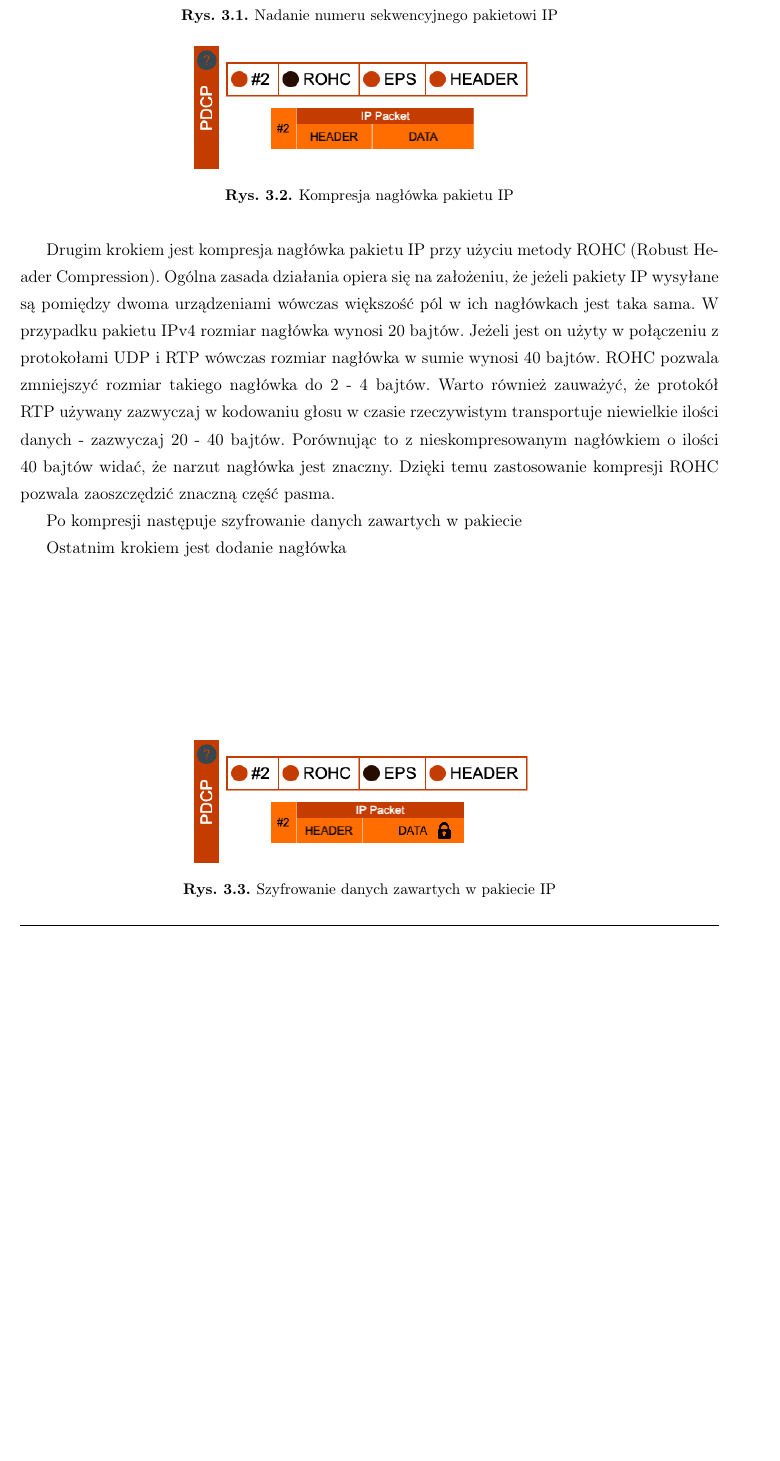
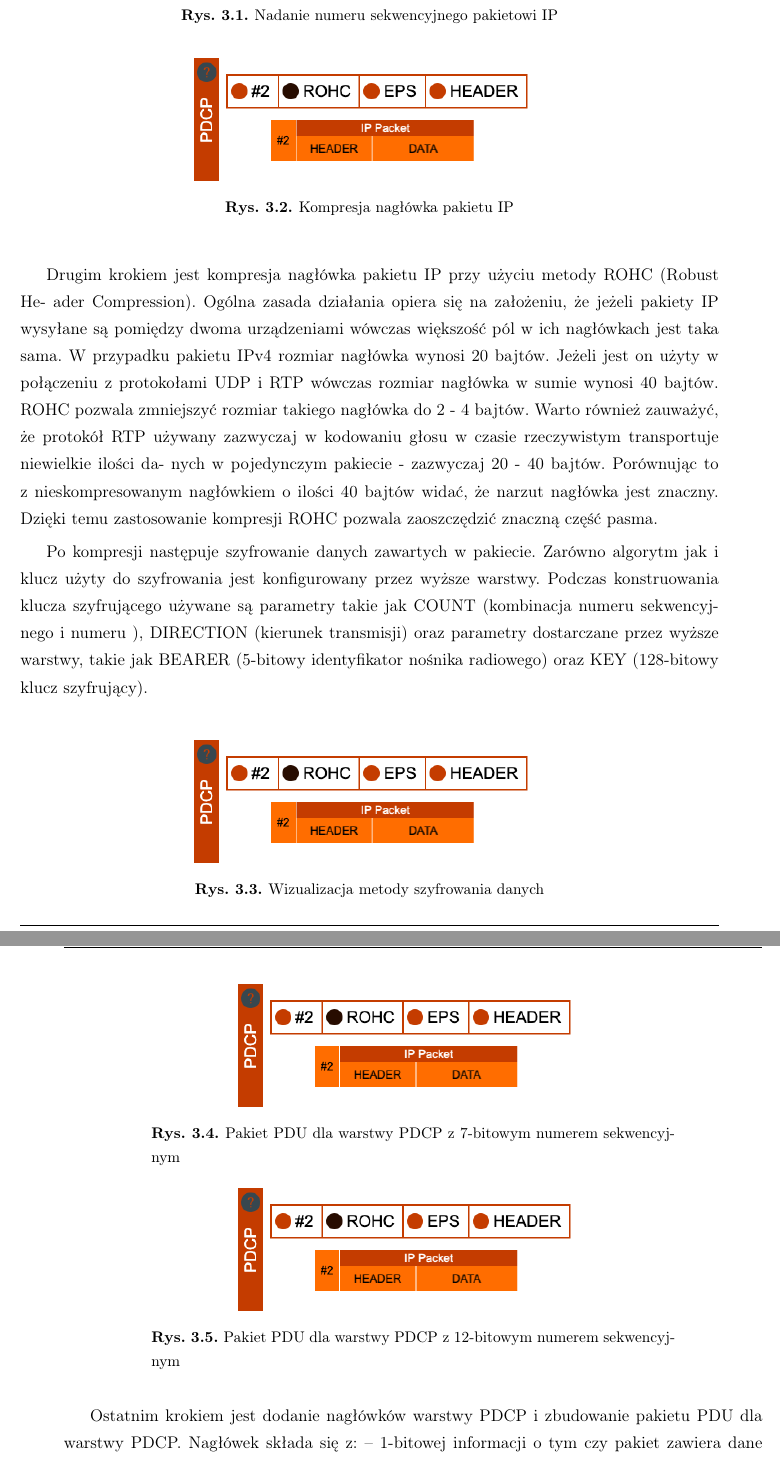
Before and after one commit to k3nn7/lte-simulation, a LaTeX thesis (docs/thesis/pl/praca.tex, which reads docs/thesis/pl/pdcp.tex): part of page 8 of 15 before the commit and two parts of pages 8 and 9 of 15 after it, the two joined at a grey line, cut so that both start at the same text, the shorter picture padded with empty space. Compiled offline with pdfLaTeX.

Commit message:
Recover PDCP chapter

```diff
--- a/docs/thesis/pl/pdcp.tex
+++ b/docs/thesis/pl/pdcp.tex
@@ -13,13 +13,16 @@ Dla płaszczyzny kontroli:
 \end{enumerate}
 
 Dla płaszczyzny danych użytkownika:
+
 \begin{enumerate}
 	\item Dostarczenie danych w odpowiedniej kolejności i bez duplikatów
 	\item Kompresję nagłówków
 	\item Szyfrowanie danych
 \end{enumerate}
 
+
 W projekcie skupiono się na symulacji przesyłu danych na płaszczyźnie danych użytkownika. Poniżej opisano proces przesyłu pakietu IP od urządzenia użytkownika (UE) do stacji bazowej (eNB) z perspektywy podwarstwy PDCP. Pomocniczo posłużono się zrzutami ekranu z wykonanej symulacji.
+
 
 \section{Przetwarzanie pakietów IP na podwarstwie PDCP}
 
@@ -29,22 +32,27 @@ Pierwszym krokiem po otrzymaniu pakietu z warstwy IP w obrębie podwarstwy PDCP
 	\centering
 		\includegraphics[width=0.5\textwidth]{images/pdcp_1.png}
 	\caption{Nadanie numeru sekwencyjnego pakietowi IP}
+	\label{fig:pdcp1}
 \end{figure}
 
-Drugim krokiem jest kompresja nagłówka pakietu IP przy użyciu metody ROHC (Robust Header Compression). Ogólna zasada działania opiera się na założeniu, że jeżeli pakiety IP wysyłane są pomiędzy dwoma urządzeniami wówczas większość pól w ich nagłówkach jest taka sama. W przypadku pakietu IPv4 rozmiar nagłówka wynosi 20 bajtów. Jeżeli jest on użyty w połączeniu z protokołami UDP i RTP wówczas rozmiar nagłówka w sumie wynosi 40 bajtów. ROHC pozwala zmniejszyć rozmiar takiego nagłówka do 2 - 4 bajtów. Warto również zauważyć, że protokół RTP używany zazwyczaj w kodowaniu głosu w czasie rzeczywistym transportuje niewielkie ilości danych - zazwyczaj 20 - 40 bajtów. Porównując to z nieskompresowanym nagłówkiem o ilości 40 bajtów widać, że narzut nagłówka jest znaczny. Dzięki temu zastosowanie kompresji ROHC pozwala zaoszczędzić znaczną część pasma.
+Drugim krokiem jest kompresja nagłówka pakietu IP przy użyciu metody ROHC (Robust He- ader Compression). Ogólna zasada działania opiera się na założeniu, że jeżeli pakiety IP wysyłane są pomiędzy dwoma urządzeniami wówczas większość pól w ich nagłówkach jest taka sama. W przypadku pakietu IPv4 rozmiar nagłówka wynosi 20 bajtów. Jeżeli jest on użyty w połączeniu z protokołami UDP i RTP wówczas rozmiar nagłówka w sumie wynosi 40 bajtów. ROHC pozwala zmniejszyć rozmiar takiego nagłówka do 2 - 4 bajtów. Warto również zauważyć, że protokół RTP używany zazwyczaj w kodowaniu głosu w czasie rzeczywistym transportuje niewielkie ilości da- nych w pojedynczym pakiecie - zazwyczaj 20 - 40 bajtów. Porównując to z nieskompresowanym nagłówkiem o ilości 40 bajtów widać, że narzut nagłówka jest znaczny. Dzięki temu zastosowanie kompresji ROHC pozwala zaoszczędzić znaczną część pasma.
 
 \begin{figure}
 	\centering
 		\includegraphics[width=0.5\textwidth]{images/pdcp_2.png}
 	\caption{Kompresja nagłówka pakietu IP}
+	\label{fig:pdcp2}
 \end{figure}
 
-Po kompresji następuje szyfrowanie danych zawartych w pakiecie
+
+Po kompresji następuje szyfrowanie danych zawartych w pakiecie. Zarówno algorytm jak i klucz użyty do szyfrowania jest konfigurowany przez wyższe warstwy. Podczas konstruowania klucza szyfrującego używane są parametry takie jak COUNT (kombinacja numeru sekwencyj- nego i numeru ), DIRECTION (kierunek transmisji) oraz parametry dostarczane przez wyższe warstwy, takie jak BEARER (5-bitowy identyfikator nośnika radiowego) oraz KEY (128-bitowy klucz szyfrujący).
 
 \begin{figure}
 	\centering
-		\includegraphics[width=0.5\textwidth]{images/pdcp_3.png}
-	\caption{Szyfrowanie danych zawartych w pakiecie IP}
+		\includegraphics[width=0.5\textwidth]{images/pdcp_2.png}
+	\caption{Wizualizacja metody szyfrowania danych}
+	\label{fig:pdcp3}
 \end{figure}
 
-Ostatnim krokiem jest dodanie nagłówka
+Ostatnim krokiem jest dodanie nagłówków warstwy PDCP i zbudowanie pakietu PDU dla warstwy PDCP. Nagłówek składa się z:
+– 1-bitowej informacji o tym czy pakiet zawiera dane płaszczyzny użytkownika czy dane płaszczyzny kontroli wygenerowane przez podwarstwę PDCP (pole D/C na rysunkach \ref{fig:pdcp4} i \ref{fig:pdcp5})
@@ -51,3 +61,6 @@ Ostatnim krokiem jest dodanie nagłówka
 
 \begin{figure}
 	\centering
+		\includegraphics[width=0.5\textwidth]{images/pdcp_2.png}
+	\caption{Pakiet PDU dla warstwy PDCP z 7-bitowym numerem sekwencyjnym}
+	\label{fig:pdcp4}
@@ -56 +67,8 @@ Ostatnim krokiem jest dodanie nagłówka
 \end{figure}
+
+\begin{figure}
+	\centering
+		\includegraphics[width=0.5\textwidth]{images/pdcp_2.png}
+	\caption{Pakiet PDU dla warstwy PDCP z 12-bitowym numerem sekwencyjnym}
+	\label{fig:pdcp5}
+\end{figure}
```
Also changed, not shown: docs/thesis/pl/pdcp.tex (10 more changed lines).
